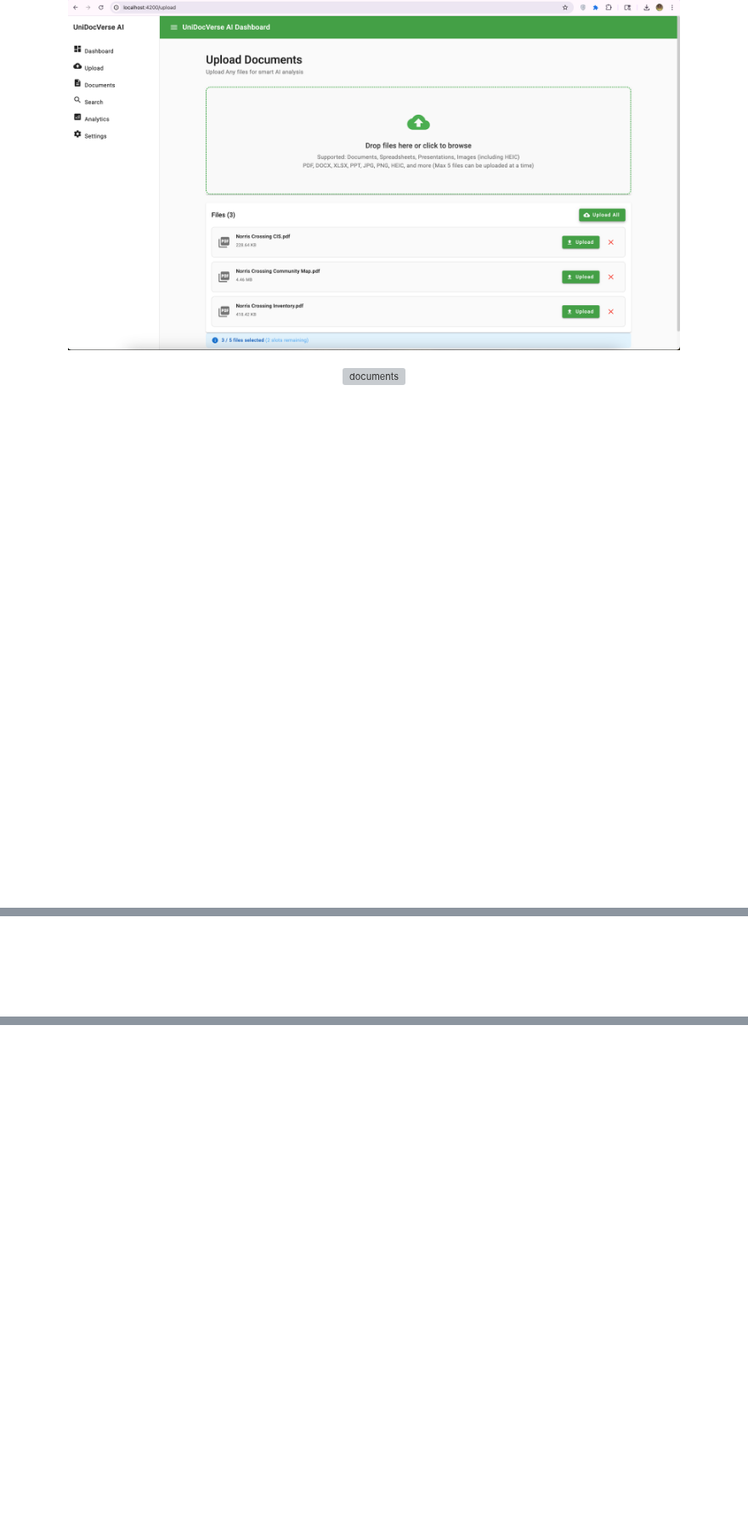
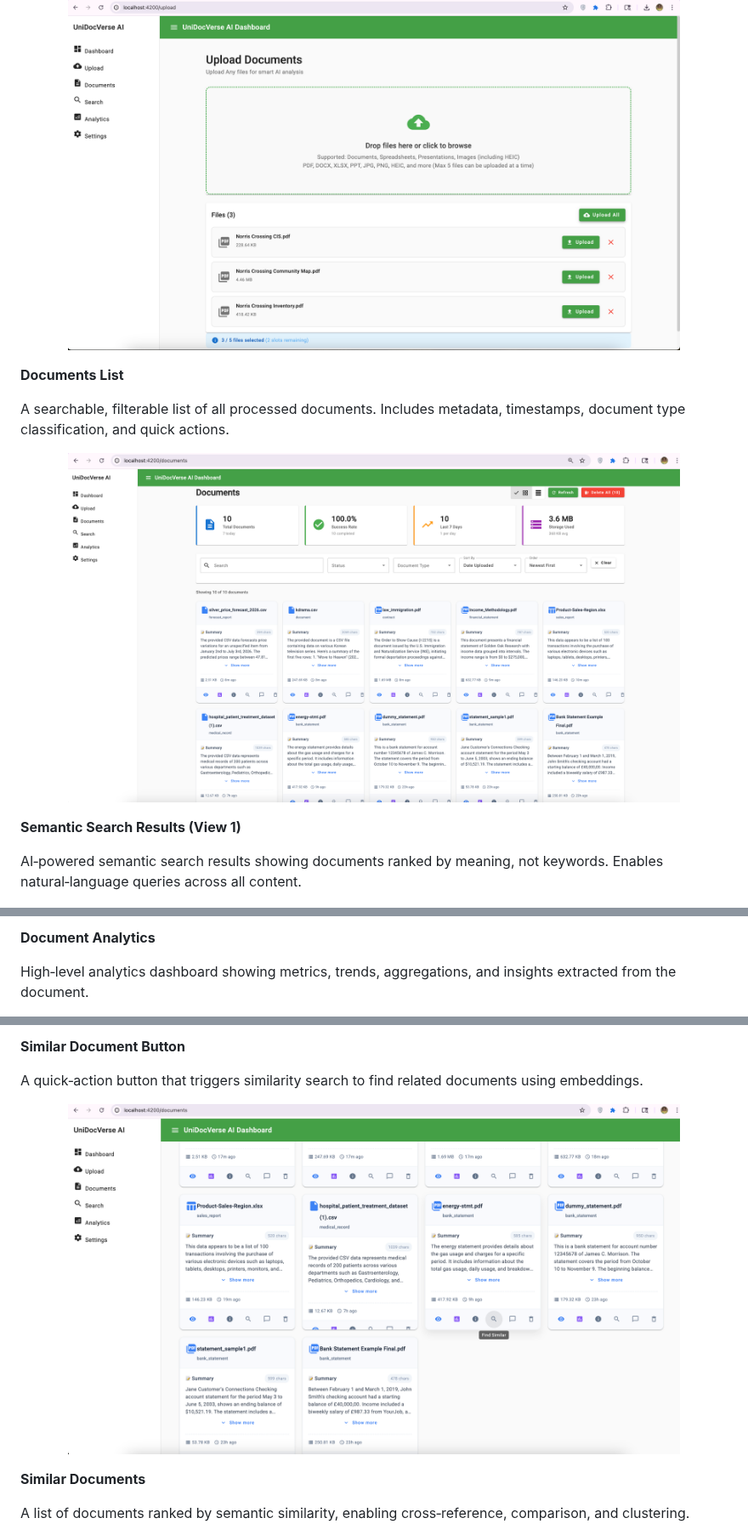
Before and after one commit to bommavj/unidocverse, a Markdown page: README.md, 3 parts joined by grey strips. Shown at 85% size. Drawn GitHub-style; blank space fills up the shorter version; grey boxes are pictures that could not be loaded.

```diff
--- a/README.md
+++ b/README.md
@@ -226,10 +229,14 @@ Replace each placeholder with your actual PNG/SVG files once ready.
   <img src="docs/images/batch-upload.png" width="720" alt="batch upload">
 </p>
 
+<b>Documents List</b>
+<p>A searchable, filterable list of all processed documents. Includes metadata, timestamps, document type classification, and quick actions.</p>
 <p align="center">
-  <img src="docs/images/documents.png" width="720" alt="documents">
+  <img src="docs/images/doc-cards.png" width="720" alt="documents">
 </p>
 
+<b>Semantic Search Results (View 1)</b>
+<p>AI‑powered semantic search results showing documents ranked by meaning, not keywords. Enables natural‑language queries across all content.</p>
 <p align="center">
   <img src="docs/images/semantic-search.png" width="720" alt="Semantic Search Results">
 </p>
@@ -255,3 +271,5 @@ Replace each placeholder with your actual PNG/SVG files once ready.
 </p>
 
+<b>Document Analytics</b>
+<p>High‑level analytics dashboard showing metrics, trends, aggregations, and insights extracted from the document.</p>
 <p align="center">
@@ -283,7 +314,11 @@ Replace each placeholder with your actual PNG/SVG files once ready.
 </p>
 
+<b>Similar Document Button</b>
+<p>A quick‑action button that triggers similarity search to find related documents using embeddings.</p>
 <p align="center">
-  <img src="docs/images/doc-classification.png" width="720" alt="All Documents>
+  <img src="docs/images/doc-similar.png" width="720" alt="Similar doc button">
 </p>
 
+<b>Similar Documents</b>
+<p>A list of documents ranked by semantic similarity, enabling cross‑reference, comparison, and clustering.</p>
 <p align="center">
```
Also changed, not shown: other parts of README.md (+51 -24 lines), logo-final.png (renamed from docs/images/logo-final.png).
